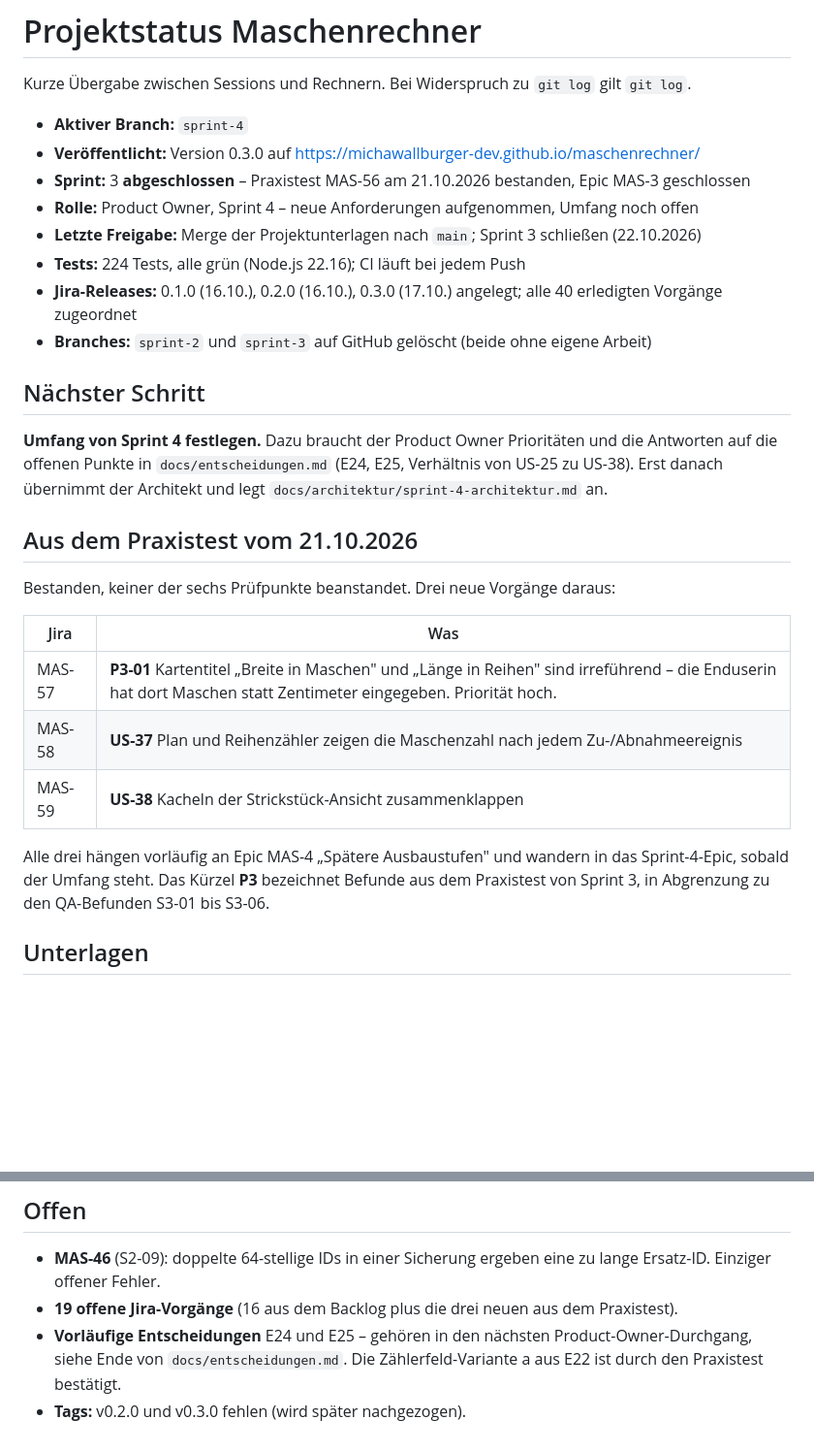
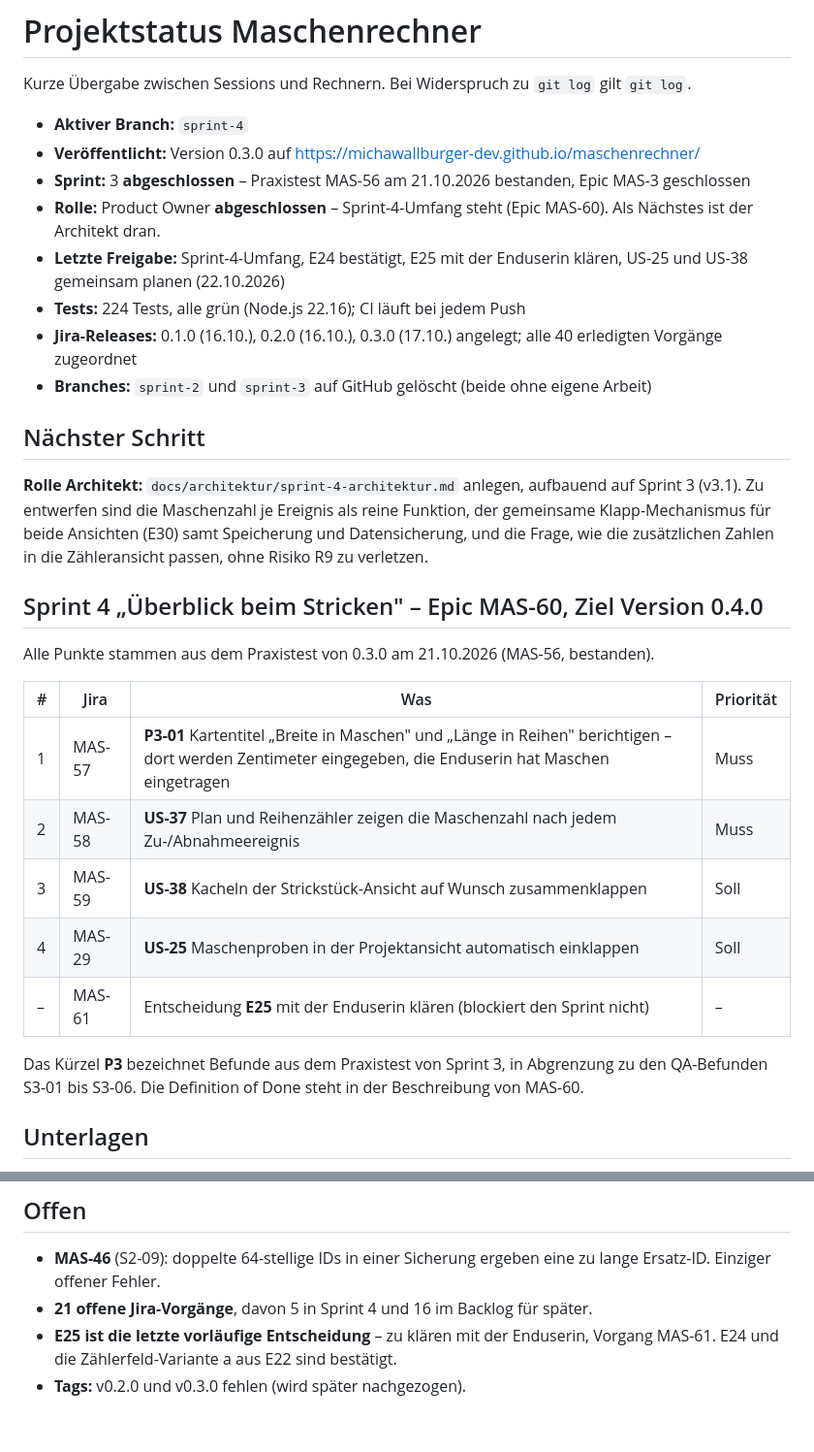
Before and after one commit to michawallburger-dev/maschenrechner, a Markdown page: docs/STATUS.md, 2 parts joined by grey strips. Shown at 97% size. Drawn GitHub-style; blank space fills up the shorter version.

Commit message:
Sprint-4-Umfang festgelegt (Epic MAS-60, Version 0.4.0)
Product-Owner-Phase abgeschlossen. Freigabe des Auftraggebers vom 22.10.2026.

Umfang: MAS-57 (Kartentitel berichtigen, Muss), MAS-58 US-37 (Maschenzahl je
Zu-/Abnahmeereignis, Muss), MAS-59 US-38 (Kacheln zusammenklappen, Soll),
MAS-29 US-25 (Proben einklappen, Soll). Dazu MAS-61, die Klaerung von E25 mit
der Enduserin - blockiert den Sprint nicht, weil keiner der vier Vorgaenge die
Verteilungsformel beruehrt.

Neue Entscheidungen:

- E29 Sprint-4-Umfang.
- E30 Klapp-Mechanismus: US-25 und US-38 bekommen einen gemeinsamen
  Mechanismus, bleiben aber zwei Stories. Automatisch in der Projektansicht,
  auf Wunsch in der Strickstueck-Ansicht.

Geklaert durch den Praxistest:

- E24 (Randreihen) ist bestaetigt und nicht mehr vorlaeufig.
- Zaehlerfeld-Variante a aus E22 bleibt; US-33 AK5 erfuellt.
- Standard-Zielquelle "Plan" (QA-Hinweis H1) bleibt.

E25 ist damit die letzte vorlaeufige Entscheidung im Projekt.

In Jira angelegt: Epic MAS-60 mit Sprint-Ziel, Umfang, Entscheidungen und
Definition of Done; Release 0.4.0; die vier Vorgaenge und MAS-61 umgehaengt
und der Version zugeordnet.

Naechster Schritt ist die Rolle Architekt.

Co-Authored-By: Claude Opus 5 <noreply@anthropic.com>

```diff
--- a/docs/STATUS.md
+++ b/docs/STATUS.md
@@ -6,30 +6,34 @@ Kurze Übergabe zwischen Sessions und Rechnern. Bei Widerspruch zu `git log` gil
 - **Veröffentlicht:** Version 0.3.0 auf https://michawallburger-dev.github.io/maschenrechner/
 - **Sprint:** 3 **abgeschlossen** – Praxistest MAS-56 am 21.10.2026 bestanden, Epic MAS-3
   geschlossen
-- **Rolle:** Product Owner, Sprint 4 – neue Anforderungen aufgenommen, Umfang noch offen
-- **Letzte Freigabe:** Merge der Projektunterlagen nach `main`; Sprint 3 schließen (22.10.2026)
+- **Rolle:** Product Owner **abgeschlossen** – Sprint-4-Umfang steht (Epic MAS-60). Als Nächstes
+  ist der Architekt dran.
+- **Letzte Freigabe:** Sprint-4-Umfang, E24 bestätigt, E25 mit der Enduserin klären, US-25 und
+  US-38 gemeinsam planen (22.10.2026)
 - **Tests:** 224 Tests, alle grün (Node.js 22.16); CI läuft bei jedem Push
 - **Jira-Releases:** 0.1.0 (16.10.), 0.2.0 (16.10.), 0.3.0 (17.10.) angelegt; alle 40 erledigten
   Vorgänge zugeordnet
 - **Branches:** `sprint-2` und `sprint-3` auf GitHub gelöscht (beide ohne eigene Arbeit)
 
 ## Nächster Schritt
-**Umfang von Sprint 4 festlegen.** Dazu braucht der Product Owner Prioritäten und die Antworten
-auf die offenen Punkte in `docs/entscheidungen.md` (E24, E25, Verhältnis von US-25 zu US-38).
-Erst danach übernimmt der Architekt und legt `docs/architektur/sprint-4-architektur.md` an.
+**Rolle Architekt:** `docs/architektur/sprint-4-architektur.md` anlegen, aufbauend auf Sprint 3
+(v3.1). Zu entwerfen sind die Maschenzahl je Ereignis als reine Funktion, der gemeinsame
+Klapp-Mechanismus für beide Ansichten (E30) samt Speicherung und Datensicherung, und die Frage,
+wie die zusätzlichen Zahlen in die Zähleransicht passen, ohne Risiko R9 zu verletzen.
 
-## Aus dem Praxistest vom 21.10.2026
-Bestanden, keiner der sechs Prüfpunkte beanstandet. Drei neue Vorgänge daraus:
+## Sprint 4 „Überblick beim Stricken" – Epic MAS-60, Ziel Version 0.4.0
+Alle Punkte stammen aus dem Praxistest von 0.3.0 am 21.10.2026 (MAS-56, bestanden).
 
-| Jira | Was |
-|---|---|
-| MAS-57 | **P3-01** Kartentitel „Breite in Maschen" und „Länge in Reihen" sind irreführend – die Enduserin hat dort Maschen statt Zentimeter eingegeben. Priorität hoch. |
-| MAS-58 | **US-37** Plan und Reihenzähler zeigen die Maschenzahl nach jedem Zu-/Abnahmeereignis |
-| MAS-59 | **US-38** Kacheln der Strickstück-Ansicht zusammenklappen |
+| # | Jira | Was | Priorität |
+|---|---|---|---|
+| 1 | MAS-57 | **P3-01** Kartentitel „Breite in Maschen" und „Länge in Reihen" berichtigen – dort werden Zentimeter eingegeben, die Enduserin hat Maschen eingetragen | Muss |
+| 2 | MAS-58 | **US-37** Plan und Reihenzähler zeigen die Maschenzahl nach jedem Zu-/Abnahmeereignis | Muss |
+| 3 | MAS-59 | **US-38** Kacheln der Strickstück-Ansicht auf Wunsch zusammenklappen | Soll |
+| 4 | MAS-29 | **US-25** Maschenproben in der Projektansicht automatisch einklappen | Soll |
+| – | MAS-61 | Entscheidung **E25** mit der Enduserin klären (blockiert den Sprint nicht) | – |
 
-Alle drei hängen vorläufig an Epic MAS-4 „Spätere Ausbaustufen" und wandern in das Sprint-4-Epic,
-sobald der Umfang steht. Das Kürzel **P3** bezeichnet Befunde aus dem Praxistest von Sprint 3, in
-Abgrenzung zu den QA-Befunden S3-01 bis S3-06.
+Das Kürzel **P3** bezeichnet Befunde aus dem Praxistest von Sprint 3, in Abgrenzung zu den
+QA-Befunden S3-01 bis S3-06. Die Definition of Done steht in der Beschreibung von MAS-60.
 
 ## Unterlagen
 Am 22.10.2026 vollständig aus dem Claude-Projekt „Stricken und Häckeln" übernommen: die drei
@@ -45,8 +49,7 @@ gebraucht – ihre Formeln und Referenzwerte stehen in `docs/anforderungen/excel
 ## Offen
 - **MAS-46** (S2-09): doppelte 64-stellige IDs in einer Sicherung ergeben eine zu lange Ersatz-ID.
   Einziger offener Fehler.
-- **19 offene Jira-Vorgänge** (16 aus dem Backlog plus die drei neuen aus dem Praxistest).
-- **Vorläufige Entscheidungen** E24 und E25 – gehören in den nächsten Product-Owner-Durchgang,
-  siehe Ende von `docs/entscheidungen.md`. Die Zählerfeld-Variante a aus E22 ist durch den
-  Praxistest bestätigt.
+- **21 offene Jira-Vorgänge**, davon 5 in Sprint 4 und 16 im Backlog für später.
+- **E25 ist die letzte vorläufige Entscheidung** – zu klären mit der Enduserin, Vorgang MAS-61.
+  E24 und die Zählerfeld-Variante a aus E22 sind bestätigt.
 - **Tags:** v0.2.0 und v0.3.0 fehlen (wird später nachgezogen).
```
Also changed, not shown: docs/entscheidungen.md (+11 -12 lines).
